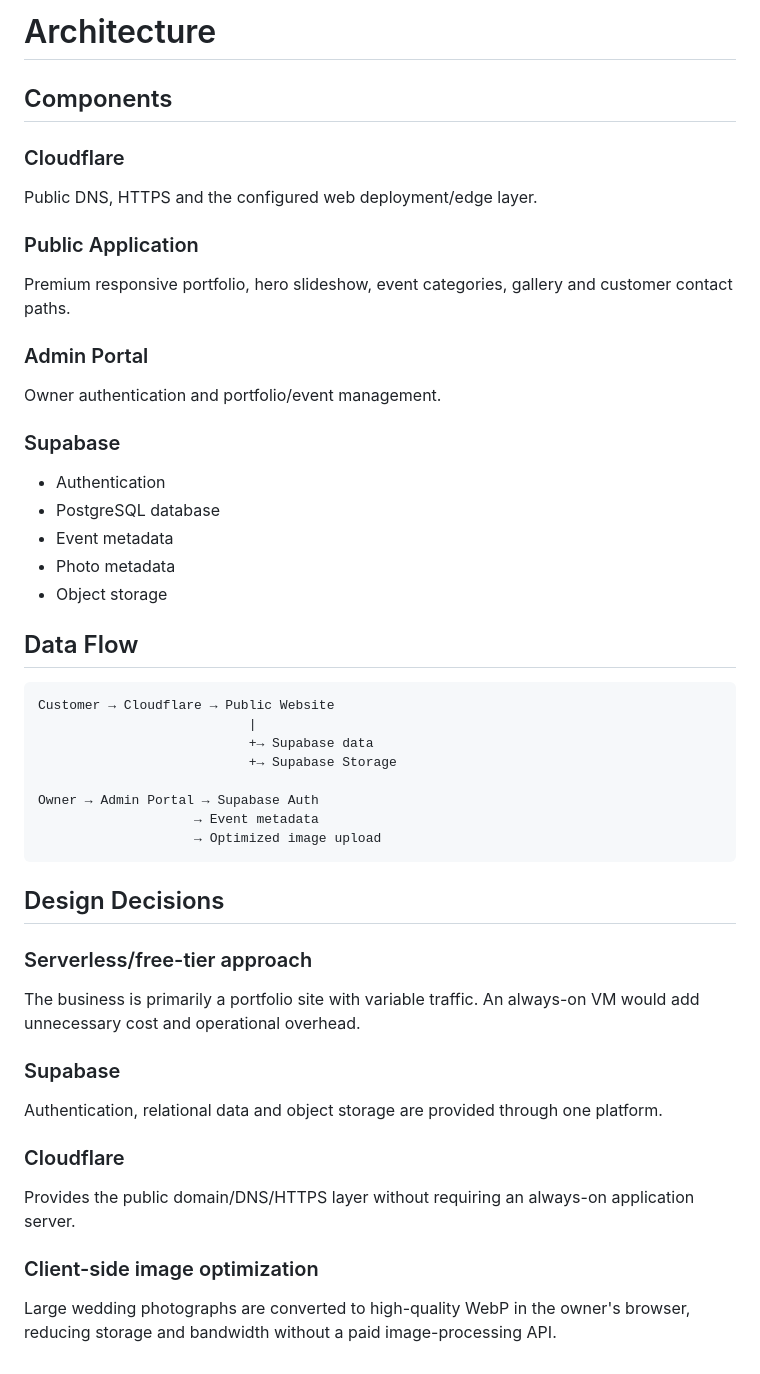
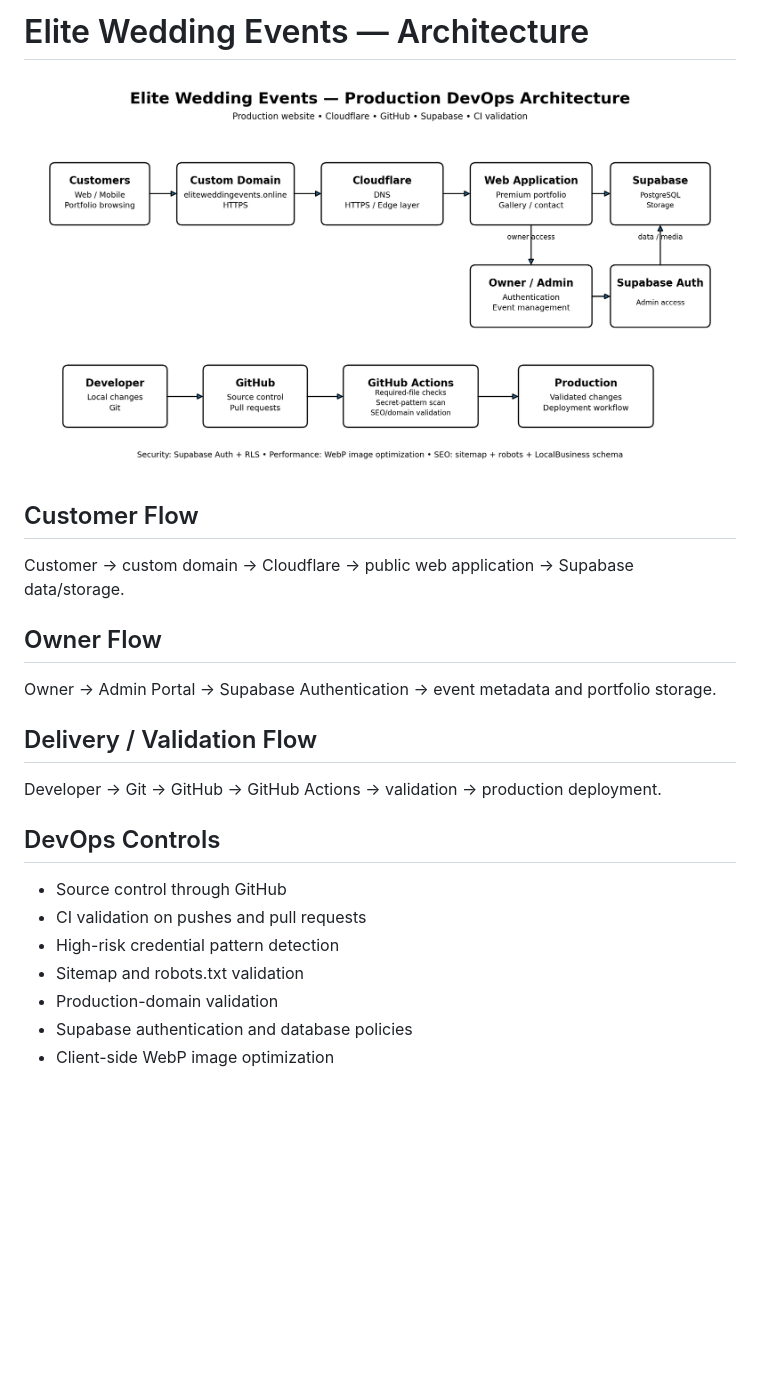
Before and after one commit to venkatesh-gangavarapu/elite-wedding-events, a Markdown page: architecture/architecture.md, the part around the change. GitHub-like rendering; pictures changed too: architecture/architecture-diagram.png (added); blank space fills up the shorter version.

````diff
--- a/architecture/architecture.md
+++ b/architecture/architecture.md
@@ -1,46 +1,25 @@
-# Architecture
+# Elite Wedding Events — Architecture
 
-## Components
+![Architecture Diagram](architecture-diagram.png)
 
-### Cloudflare
-Public DNS, HTTPS and the configured web deployment/edge layer.
+## Customer Flow
 
-### Public Application
-Premium responsive portfolio, hero slideshow, event categories, gallery and customer contact paths.
+Customer → custom domain → Cloudflare → public web application → Supabase data/storage.
 
-### Admin Portal
-Owner authentication and portfolio/event management.
+## Owner Flow
 
-### Supabase
-- Authentication
-- PostgreSQL database
-- Event metadata
-- Photo metadata
-- Object storage
+Owner → Admin Portal → Supabase Authentication → event metadata and portfolio storage.
 
-## Data Flow
+## Delivery / Validation Flow
 
-```text
-Customer → Cloudflare → Public Website
-                           |
-                           +→ Supabase data
-                           +→ Supabase Storage
+Developer → Git → GitHub → GitHub Actions → validation → production deployment.
 
-Owner → Admin Portal → Supabase Auth
-                    → Event metadata
-                    → Optimized image upload
-```
+## DevOps Controls
 
-## Design Decisions
-
-### Serverless/free-tier approach
-The business is primarily a portfolio site with variable traffic. An always-on VM would add unnecessary cost and operational overhead.
-
-### Supabase
-Authentication, relational data and object storage are provided through one platform.
-
-### Cloudflare
-Provides the public domain/DNS/HTTPS layer without requiring an always-on application server.
-
-### Client-side image optimization
-Large wedding photographs are converted to high-quality WebP in the owner's browser, reducing storage and bandwidth without a paid image-processing API.
+- Source control through GitHub
+- CI validation on pushes and pull requests
+- High-risk credential pattern detection
+- Sitemap and robots.txt validation
+- Production-domain validation
+- Supabase authentication and database policies
+- Client-side WebP image optimization
````
Also changed, not shown: README.md (+5 -25 lines).
